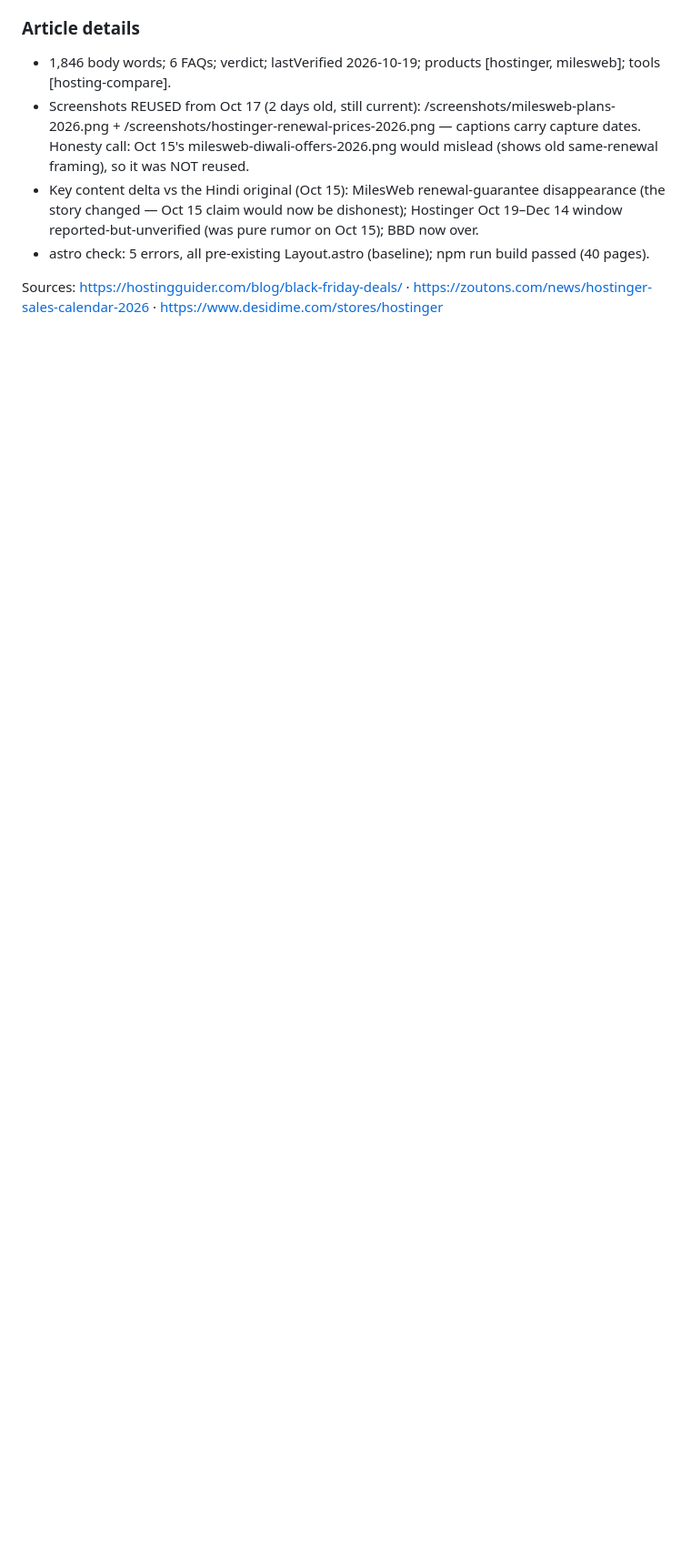
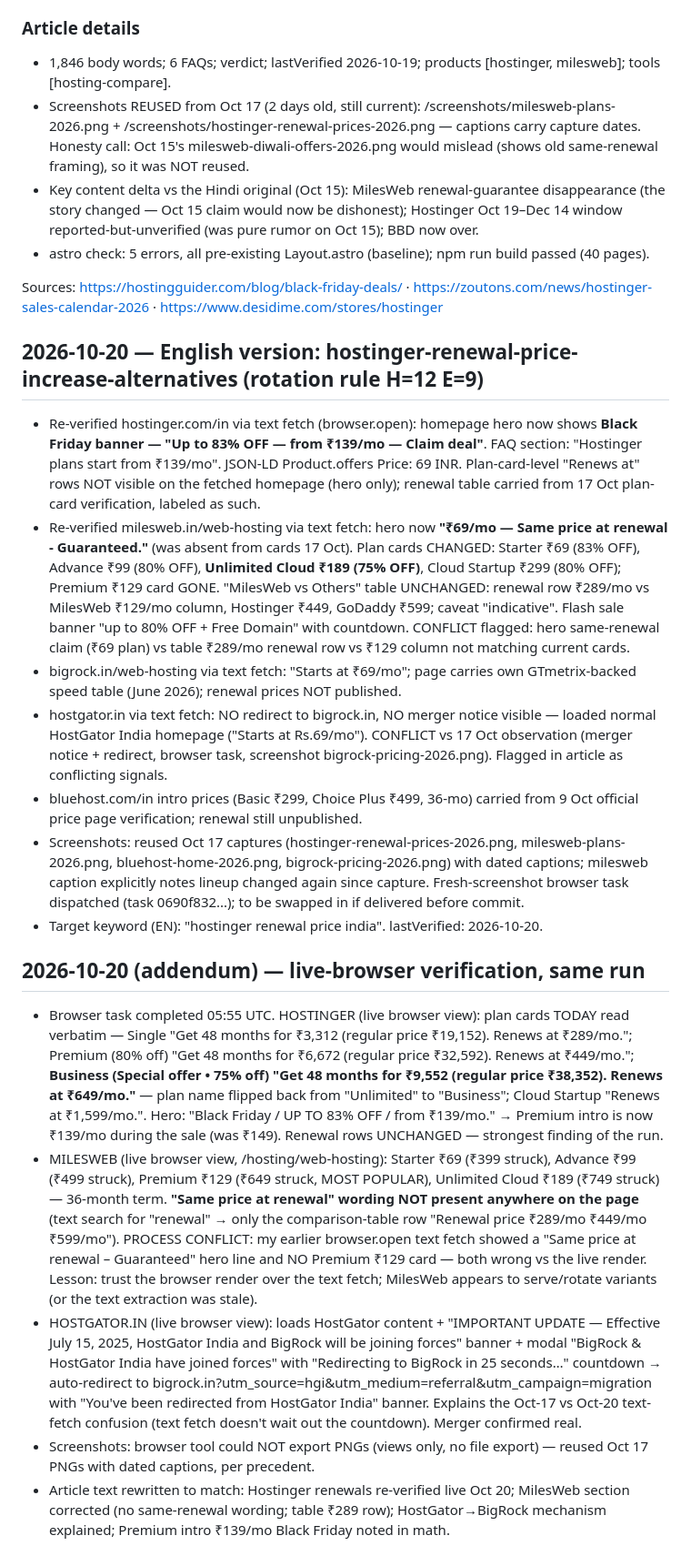
Before and after one commit to affiliatebharatofficial/affiliatebharat, a Markdown page: research/notes.md, the part around the change. Shown at 91% size. GitHub-like rendering; blank space fills up the shorter version.

Commit message:
article: hostinger-renewal-price-increase-alternatives (en version, 2026-10-20)

```diff
--- a/research/notes.md
+++ b/research/notes.md
@@ -798,3 +798,19 @@ Rotation rule: H=12 E=8, gap 4 ≥ 3 → English run. Oldest Hinglish article wi
 - astro check: 5 errors, all pre-existing Layout.astro (baseline); npm run build passed (40 pages).
 
 Sources: https://hostingguider.com/blog/black-friday-deals/ · https://zoutons.com/news/hostinger-sales-calendar-2026 · https://www.desidime.com/stores/hostinger
+
+## 2026-10-20 — English version: hostinger-renewal-price-increase-alternatives (rotation rule H=12 E=9)
+- Re-verified hostinger.com/in via text fetch (browser.open): homepage hero now shows **Black Friday banner — "Up to 83% OFF — from ₹139/mo — Claim deal"**. FAQ section: "Hostinger plans start from ₹139/mo". JSON-LD Product.offers Price: 69 INR. Plan-card-level "Renews at" rows NOT visible on the fetched homepage (hero only); renewal table carried from 17 Oct plan-card verification, labeled as such.
+- Re-verified milesweb.in/web-hosting via text fetch: hero now **"₹69/mo — Same price at renewal - Guaranteed."** (was absent from cards 17 Oct). Plan cards CHANGED: Starter ₹69 (83% OFF), Advance ₹99 (80% OFF), **Unlimited Cloud ₹189 (75% OFF)**, Cloud Startup ₹299 (80% OFF); Premium ₹129 card GONE. "MilesWeb vs Others" table UNCHANGED: renewal row ₹289/mo vs MilesWeb ₹129/mo column, Hostinger ₹449, GoDaddy ₹599; caveat "indicative". Flash sale banner "up to 80% OFF + Free Domain" with countdown. CONFLICT flagged: hero same-renewal claim (₹69 plan) vs table ₹289/mo renewal row vs ₹129 column not matching current cards.
+- bigrock.in/web-hosting via text fetch: "Starts at ₹69/mo"; page carries own GTmetrix-backed speed table (June 2026); renewal prices NOT published.
+- hostgator.in via text fetch: NO redirect to bigrock.in, NO merger notice visible — loaded normal HostGator India homepage ("Starts at Rs.69/mo"). CONFLICT vs 17 Oct observation (merger notice + redirect, browser task, screenshot bigrock-pricing-2026.png). Flagged in article as conflicting signals.
+- bluehost.com/in intro prices (Basic ₹299, Choice Plus ₹499, 36-mo) carried from 9 Oct official price page verification; renewal still unpublished.
+- Screenshots: reused Oct 17 captures (hostinger-renewal-prices-2026.png, milesweb-plans-2026.png, bluehost-home-2026.png, bigrock-pricing-2026.png) with dated captions; milesweb caption explicitly notes lineup changed again since capture. Fresh-screenshot browser task dispatched (task 0690f832...); to be swapped in if delivered before commit.
+- Target keyword (EN): "hostinger renewal price india". lastVerified: 2026-10-20.
+
+## 2026-10-20 (addendum) — live-browser verification, same run
+- Browser task completed 05:55 UTC. HOSTINGER (live browser view): plan cards TODAY read verbatim — Single "Get 48 months for ₹3,312 (regular price ₹19,152). Renews at ₹289/mo."; Premium (80% off) "Get 48 months for ₹6,672 (regular price ₹32,592). Renews at ₹449/mo."; **Business (Special offer • 75% off) "Get 48 months for ₹9,552 (regular price ₹38,352). Renews at ₹649/mo."** — plan name flipped back from "Unlimited" to "Business"; Cloud Startup "Renews at ₹1,599/mo.". Hero: "Black Friday / UP TO 83% OFF / from ₹139/mo." → Premium intro is now ₹139/mo during the sale (was ₹149). Renewal rows UNCHANGED — strongest finding of the run.
+- MILESWEB (live browser view, /hosting/web-hosting): Starter ₹69 (₹399 struck), Advance ₹99 (₹499 struck), Premium ₹129 (₹649 struck, MOST POPULAR), Unlimited Cloud ₹189 (₹749 struck) — 36-month term. **"Same price at renewal" wording NOT present anywhere on the page** (text search for "renewal" → only the comparison-table row "Renewal price ₹289/mo ₹449/mo ₹599/mo"). PROCESS CONFLICT: my earlier browser.open text fetch showed a "Same price at renewal – Guaranteed" hero line and NO Premium ₹129 card — both wrong vs the live render. Lesson: trust the browser render over the text fetch; MilesWeb appears to serve/rotate variants (or the text extraction was stale).
+- HOSTGATOR.IN (live browser view): loads HostGator content + "IMPORTANT UPDATE — Effective July 15, 2025, HostGator India and BigRock will be joining forces" banner + modal "BigRock & HostGator India have joined forces" with "Redirecting to BigRock in 25 seconds…" countdown → auto-redirect to bigrock.in?utm_source=hgi&utm_medium=referral&utm_campaign=migration with "You've been redirected from HostGator India" banner. Explains the Oct-17 vs Oct-20 text-fetch confusion (text fetch doesn't wait out the countdown). Merger confirmed real.
+- Screenshots: browser tool could NOT export PNGs (views only, no file export) — reused Oct 17 PNGs with dated captions, per precedent.
+- Article text rewritten to match: Hostinger renewals re-verified live Oct 20; MilesWeb section corrected (no same-renewal wording; table ₹289 row); HostGator→BigRock mechanism explained; Premium intro ₹139/mo Black Friday noted in math.
```
Also changed, not shown: content-calendar.md (+1 -0 lines), 1 other file.
